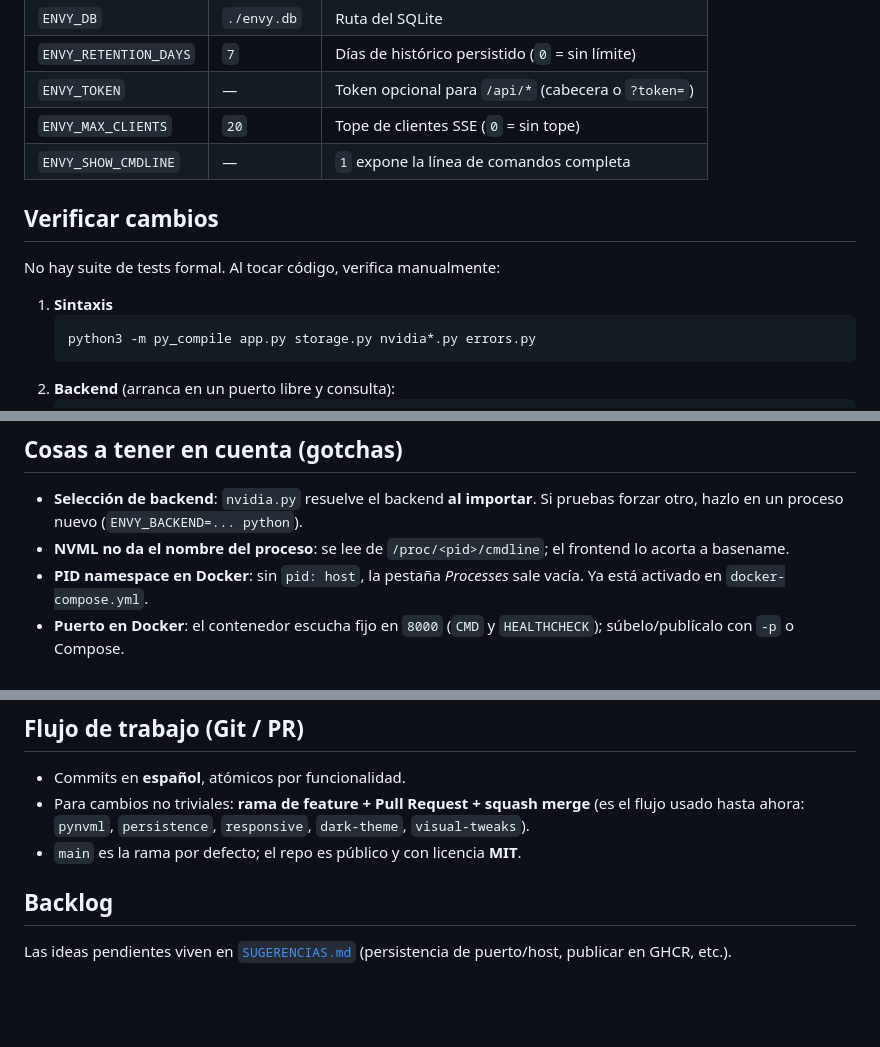
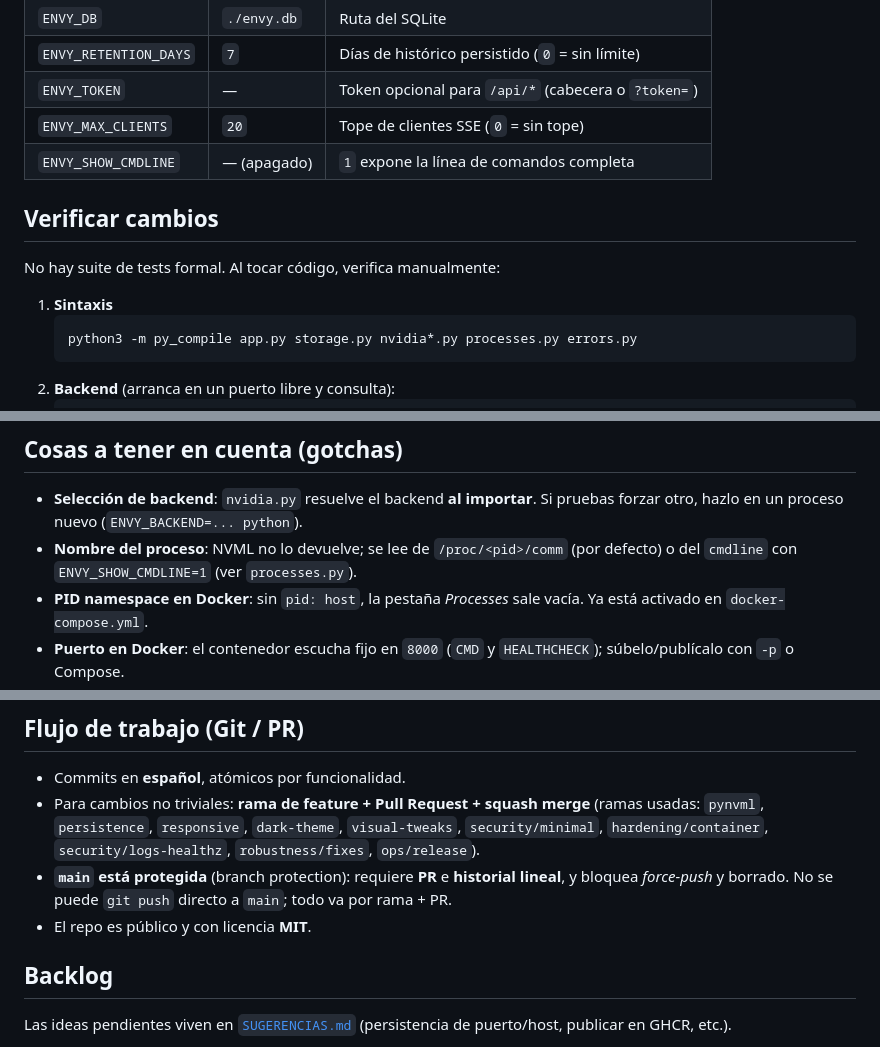
Before and after one commit to ppuertot/envy-monitor, a Markdown page: AGENTS.md, 3 parts joined by grey strips. Drawn GitHub-style; blank space fills up the shorter version.

Commit message:
docs: refresca README/AGENTS (#12)
- AGENTS: nombre de proceso via comm (processes.py), incluye processes.py en
  py_compile, ramas usadas y nota de branch protection en main
- README: deps fijadas y nota de usar version concreta (VERSION)

````diff
--- a/AGENTS.md
+++ b/AGENTS.md
@@ -77,7 +77,7 @@ docker compose up -d --build
 | `ENVY_RETENTION_DAYS` | `7` | Días de histórico persistido (`0` = sin límite) |
 | `ENVY_TOKEN` | — | Token opcional para `/api/*` (cabecera o `?token=`) |
 | `ENVY_MAX_CLIENTS` | `20` | Tope de clientes SSE (`0` = sin tope) |
-| `ENVY_SHOW_CMDLINE` | — | `1` expone la línea de comandos completa |
+| `ENVY_SHOW_CMDLINE` | — (apagado) | `1` expone la línea de comandos completa |
 
 ## Verificar cambios
 
@@ -85,7 +85,7 @@ No hay suite de tests formal. Al tocar código, verifica manualmente:
 
 1. **Sintaxis**
    ```bash
-   python3 -m py_compile app.py storage.py nvidia*.py errors.py
+   python3 -m py_compile app.py storage.py nvidia*.py processes.py errors.py
    ```
 2. **Backend** (arranca en un puerto libre y consulta):
    ```bash
@@ -136,8 +136,8 @@ La BD de desarrollo `envy.db` está en `.gitignore`: no la commitees.
 
 - **Selección de backend**: `nvidia.py` resuelve el backend **al importar**.
   Si pruebas forzar otro, hazlo en un proceso nuevo (`ENVY_BACKEND=... python`).
-- **NVML no da el nombre del proceso**: se lee de `/proc/<pid>/cmdline`; el
-  frontend lo acorta a basename.
+- **Nombre del proceso**: NVML no lo devuelve; se lee de `/proc/<pid>/comm`
+  (por defecto) o del `cmdline` con `ENVY_SHOW_CMDLINE=1` (ver `processes.py`).
 - **PID namespace en Docker**: sin `pid: host`, la pestaña *Processes* sale
   vacía. Ya está activado en `docker-compose.yml`.
 - **Puerto en Docker**: el contenedor escucha fijo en `8000` (`CMD` y
@@ -181,9 +181,13 @@ La BD de desarrollo `envy.db` está en `.gitignore`: no la commitees.
 
 - Commits en **español**, atómicos por funcionalidad.
 - Para cambios no triviales: **rama de feature + Pull Request + squash merge**
-  (es el flujo usado hasta ahora: `pynvml`, `persistence`, `responsive`,
-  `dark-theme`, `visual-tweaks`).
-- `main` es la rama por defecto; el repo es público y con licencia **MIT**.
+  (ramas usadas: `pynvml`, `persistence`, `responsive`, `dark-theme`,
+  `visual-tweaks`, `security/minimal`, `hardening/container`,
+  `security/logs-healthz`, `robustness/fixes`, `ops/release`).
+- **`main` está protegida** (branch protection): requiere **PR** e **historial
+  lineal**, y bloquea *force-push* y borrado. No se puede `git push` directo a
+  `main`; todo va por rama + PR.
+- El repo es público y con licencia **MIT**.
 
 ## Backlog
 
````
Also changed, not shown: README.md (+5 -1 lines).
